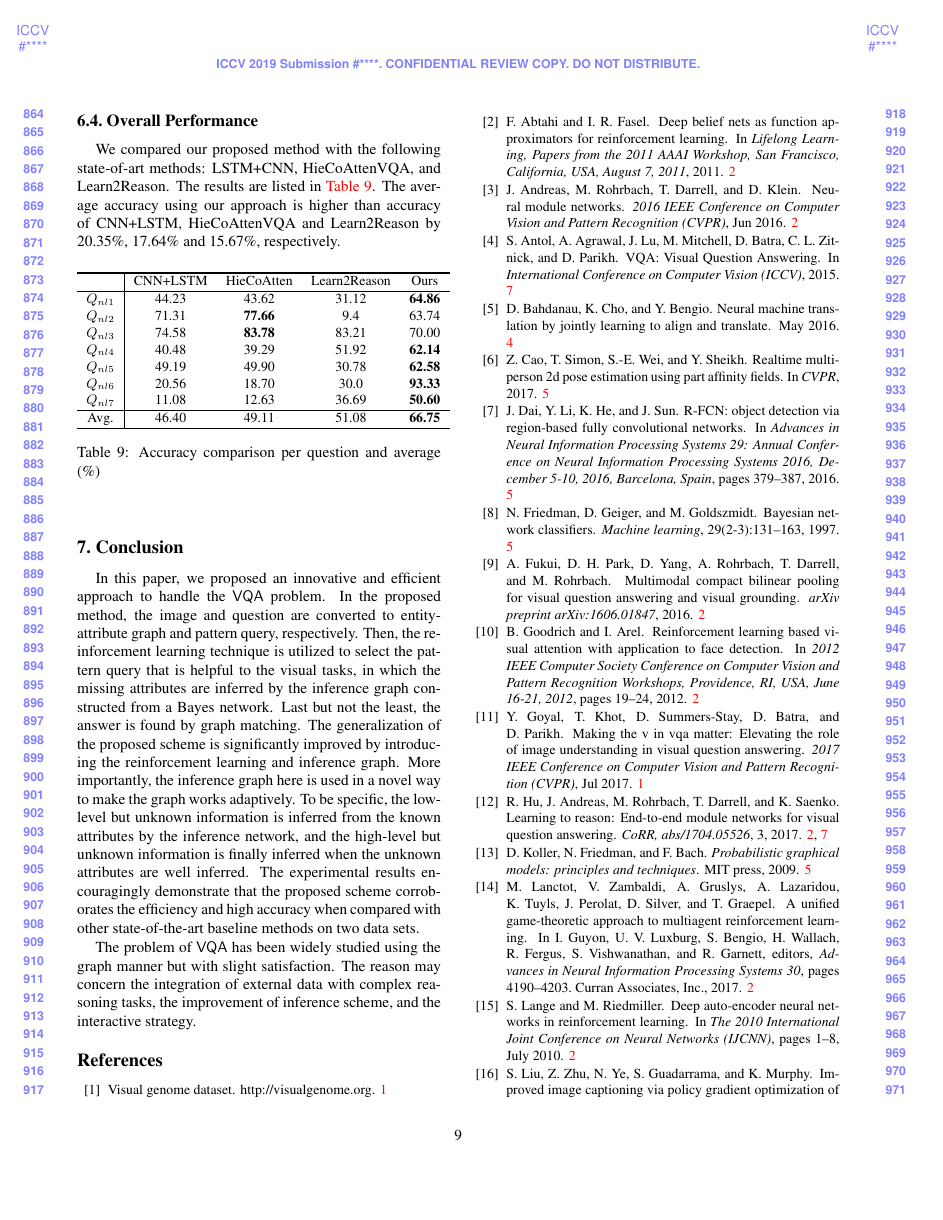
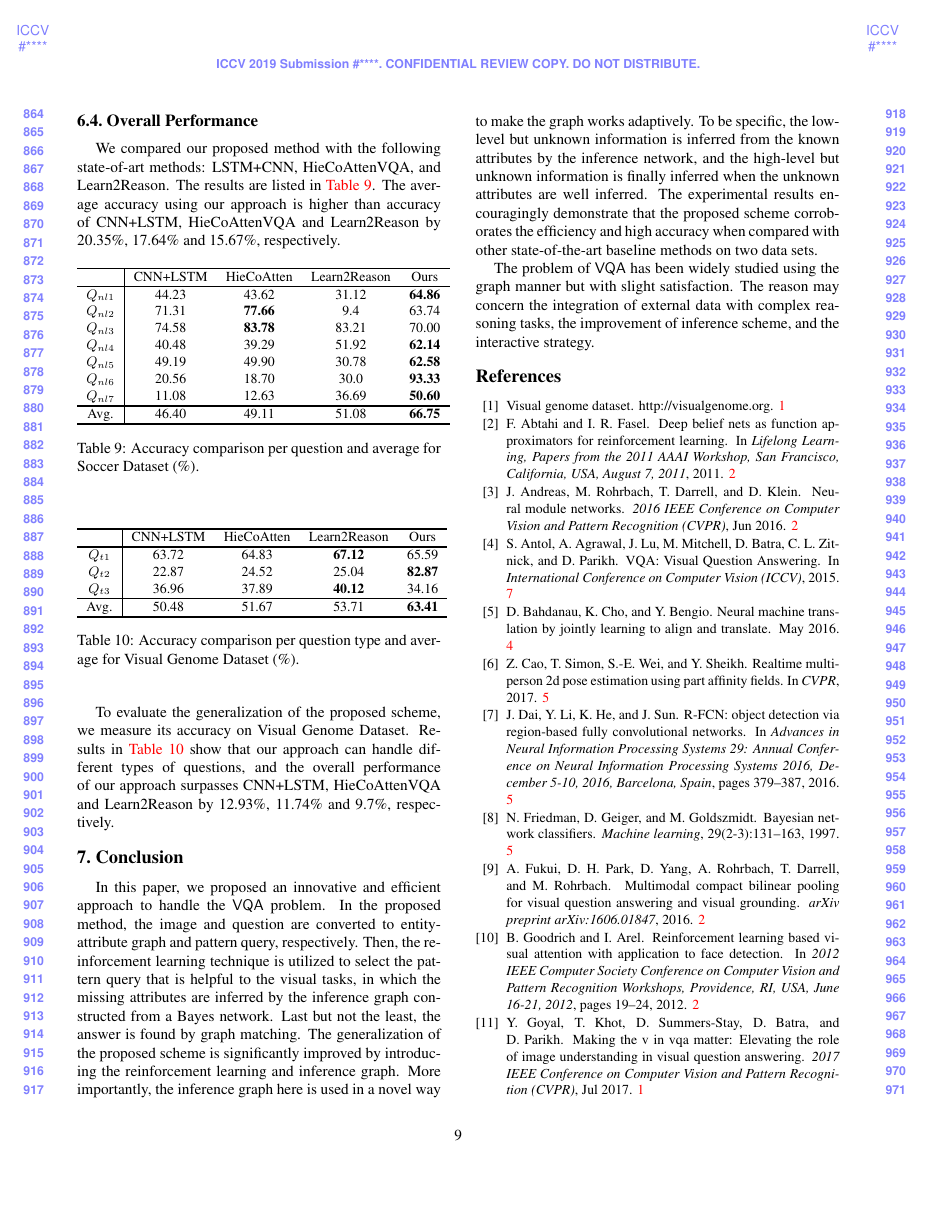
Before and after one commit to ccnllncc/ICCV-2019-draft, a LaTeX paper (iccv2019.tex, which reads sections/sec-expt.tex): page 9 of 10. Compiled offline with pdfLaTeX.

Commit message:
add more experiment on common data set

```diff
--- a/sections/sec-expt.tex
+++ b/sections/sec-expt.tex
@@ -333,8 +333,31 @@ We compared our proposed method with the following state-of-art methods: LSTM+CN
 			Avg.       & 46.40    & 49.11         & 51.08        & \textbf{66.75} \\
 			\Xhline{1pt}
 		\end{tabular}
-	\caption{Accuracy comparison per question and average (\%)}
-	\label{table:stateofart}
+	\caption{Accuracy comparison per question and average for Soccer Dataset (\%).}
+	\label{table:stateofartSoc}
 	\end{center}
 \end{table}
 %==========Table===================
+
+
+%==========Table===================
+\begin{table}[htbp]
+	\renewcommand{\arraystretch}{1}
+	\begin{center}
+		\small
+		\begin{tabular}{c|*{4}{c}}
+			\Xhline{1pt}
+			& CNN+LSTM & HieCoAtten & Learn2Reason & Ours \\ \Xhline{0.7pt}
+			$Q_{t1}$  &  63.72  &  64.83  &  \textbf{67.12}  &  65.59\\
+			$Q_{t2}$  &  22.87  &  24.52  &  25.04  &  \textbf{82.87}\\
+			$Q_{t3}$  &  36.96  &  37.89  &  \textbf{40.12}  &  34.16\\ \Xhline{0.7pt}
+			Avg.       &  50.48  &  51.67  &  53.71  &  \textbf{63.41}\\
+			\Xhline{1pt}
+		\end{tabular}
+		\caption{Accuracy comparison per question type and average for Visual Genome Dataset (\%).}
+		\label{table:stateofartVisGen}
+	\end{center}
+\end{table}
+%==========Table===================
+
+To evaluate the generalization of the proposed scheme, we measure its accuracy on Visual Genome Dataset. Results in \autoref{table:stateofartVisGen} show that our approach can handle different types of questions, and the overall performance of our approach surpasses CNN+LSTM, HieCoAttenVQA and Learn2Reason by 12.93\%, 11.74\% and 9.7\%, respectively.
```
Also changed, not shown: sections/sec-obj.tex (+1 -1 lines), sections/sec-expt.tex (36 more changed lines).
